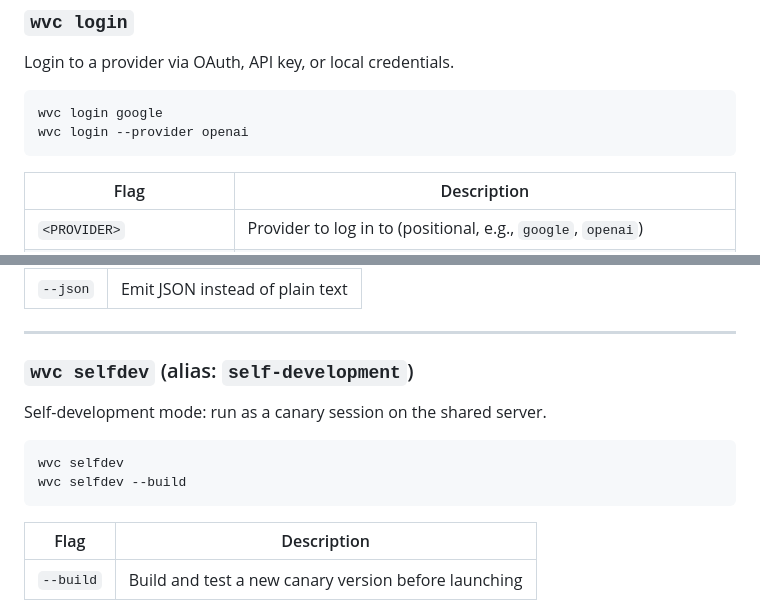
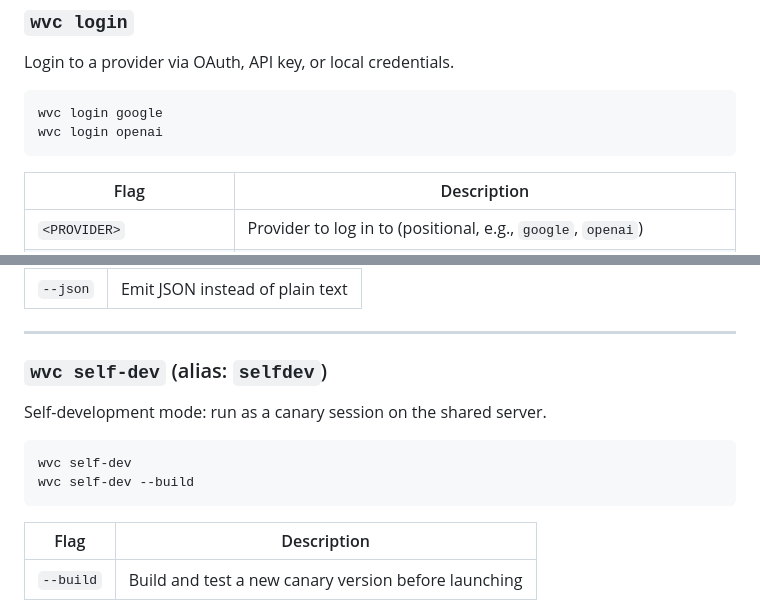
Before and after one commit to nicolasramos-es/weavecoder, a Markdown page: docs/commands.md, 2 parts joined by grey strips. Drawn GitHub-style.

Commit message:
NRA-676: fix login example and self-dev alias in docs/commands.md

````diff
--- a/docs/commands.md
+++ b/docs/commands.md
@@ -60,7 +60,7 @@ Login to a provider via OAuth, API key, or local credentials.
 
 ```bash
 wvc login google
-wvc login --provider openai
+wvc login openai
 ```
 
 | Flag | Description |
@@ -229,13 +229,13 @@ wvc usage --json
 
 ---
 
-### `wvc selfdev` (alias: `self-development`)
+### `wvc self-dev` (alias: `selfdev`)
 
 Self-development mode: run as a canary session on the shared server.
 
 ```bash
-wvc selfdev
-wvc selfdev --build
+wvc self-dev
+wvc self-dev --build
 ```
 
 | Flag | Description |
````
